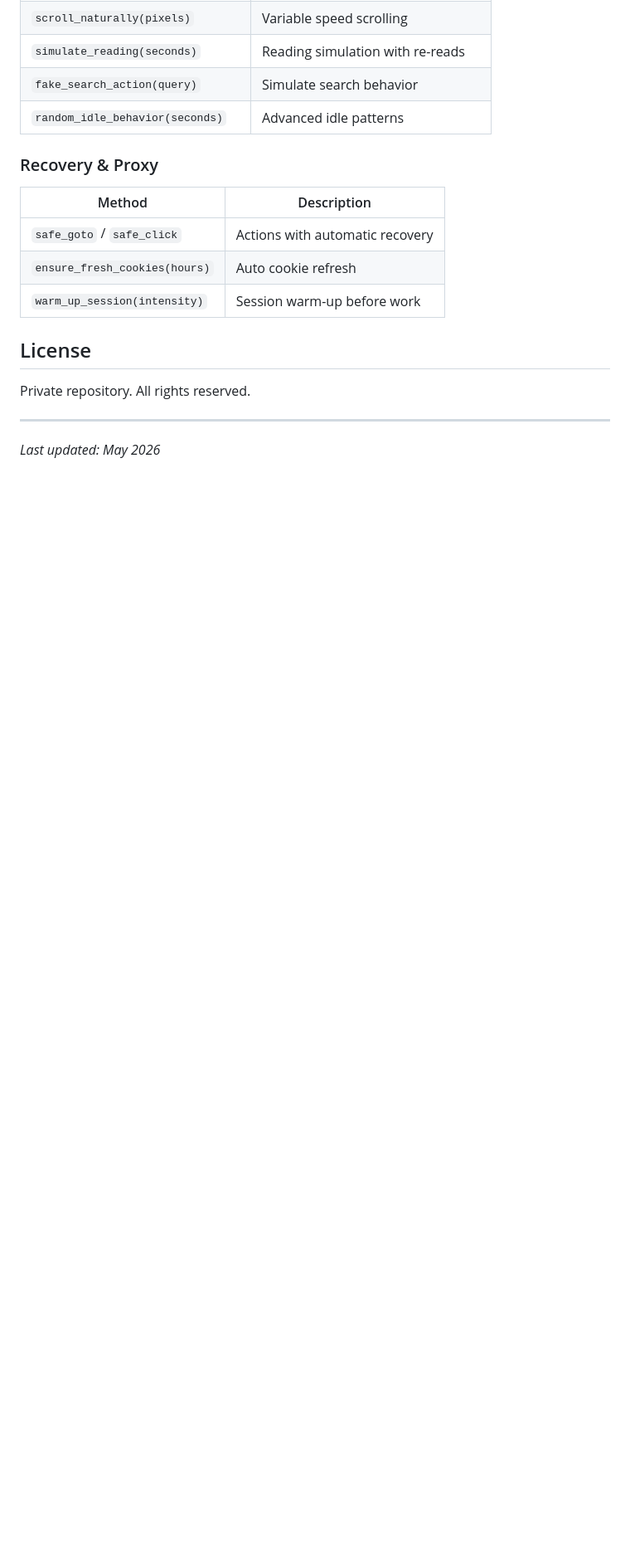
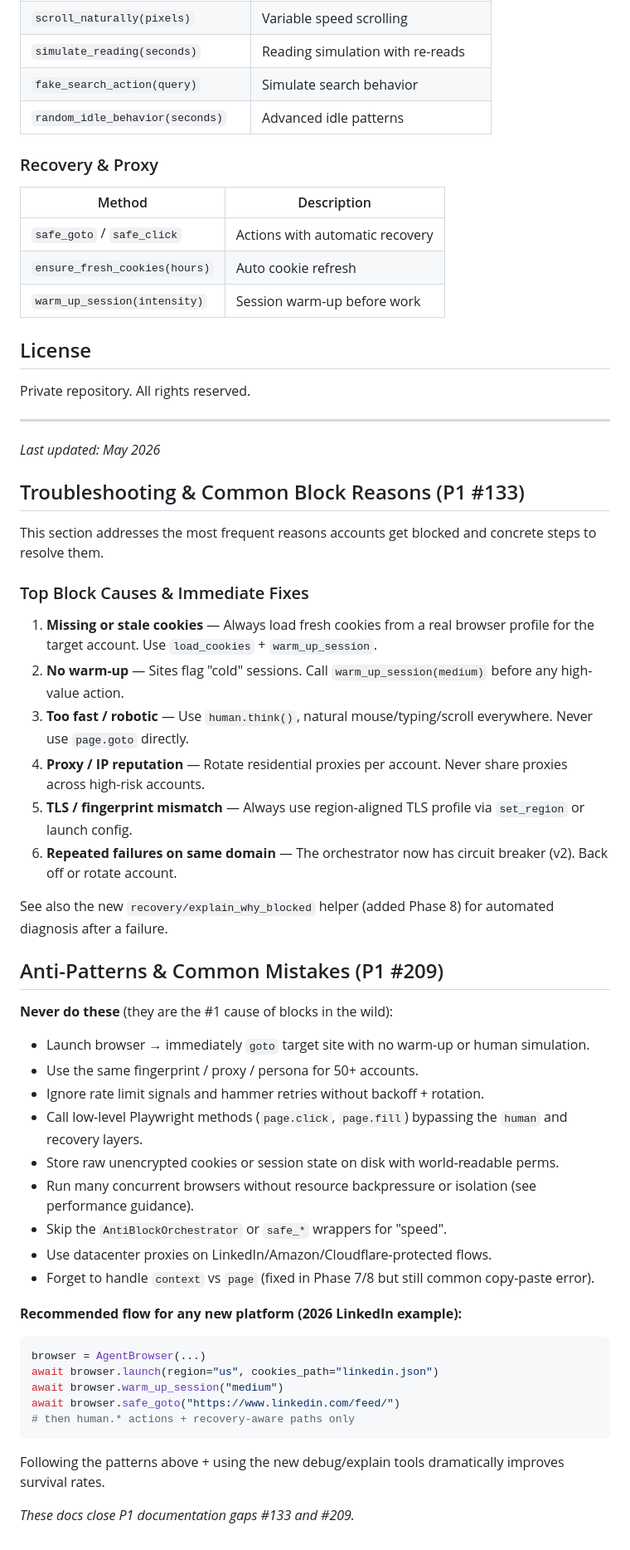
Before and after one commit to shanewas/agentic-stealth-browser, a Markdown page: README.md, the part around the change. Shown at 83% size. Drawn GitHub-style; blank space fills up the shorter version.

Commit message:
docs: add Troubleshooting guide + Anti-Patterns section (closes P1 #133 #209)
Comprehensive coverage of:
- Top 6 block causes with immediate fixes
- Integration with new explain_why_blocked helper
- 10 common anti-patterns that kill accounts
- Recommended safe flow example (LinkedIn 2026 style)

Closes #133, #209 (P1 docs). Also references Phase 8 recovery/stealth improvements for users.

````diff
--- a/README.md
+++ b/README.md
@@ -295,3 +295,43 @@ Private repository. All rights reserved.
 ---
 
 *Last updated: May 2026*
+## Troubleshooting & Common Block Reasons (P1 #133)
+
+This section addresses the most frequent reasons accounts get blocked and concrete steps to resolve them.
+
+### Top Block Causes & Immediate Fixes
+1. **Missing or stale cookies** — Always load fresh cookies from a real browser profile for the target account. Use `load_cookies` + `warm_up_session`.
+2. **No warm-up** — Sites flag "cold" sessions. Call `warm_up_session(medium)` before any high-value action.
+3. **Too fast / robotic** — Use `human.think()`, natural mouse/typing/scroll everywhere. Never use `page.goto` directly.
+4. **Proxy / IP reputation** — Rotate residential proxies per account. Never share proxies across high-risk accounts.
+5. **TLS / fingerprint mismatch** — Always use region-aligned TLS profile via `set_region` or launch config.
+6. **Repeated failures on same domain** — The orchestrator now has circuit breaker (v2). Back off or rotate account.
+
+See also the new `recovery/explain_why_blocked` helper (added Phase 8) for automated diagnosis after a failure.
+
+## Anti-Patterns & Common Mistakes (P1 #209)
+
+**Never do these** (they are the #1 cause of blocks in the wild):
+
+- Launch browser → immediately `goto` target site with no warm-up or human simulation.
+- Use the same fingerprint / proxy / persona for 50+ accounts.
+- Ignore rate limit signals and hammer retries without backoff + rotation.
+- Call low-level Playwright methods (`page.click`, `page.fill`) bypassing the `human` and recovery layers.
+- Store raw unencrypted cookies or session state on disk with world-readable perms.
+- Run many concurrent browsers without resource backpressure or isolation (see performance guidance).
+- Skip the `AntiBlockOrchestrator` or `safe_*` wrappers for "speed".
+- Use datacenter proxies on LinkedIn/Amazon/Cloudflare-protected flows.
+- Forget to handle `context` vs `page` (fixed in Phase 7/8 but still common copy-paste error).
+
+**Recommended flow for any new platform (2026 LinkedIn example):**
+```python
+browser = AgentBrowser(...)
+await browser.launch(region="us", cookies_path="linkedin.json")
+await browser.warm_up_session("medium")
+await browser.safe_goto("https://www.linkedin.com/feed/")
+# then human.* actions + recovery-aware paths only
+```
+
+Following the patterns above + using the new debug/explain tools dramatically improves survival rates.
+
+*These docs close P1 documentation gaps #133 and #209.*
````
